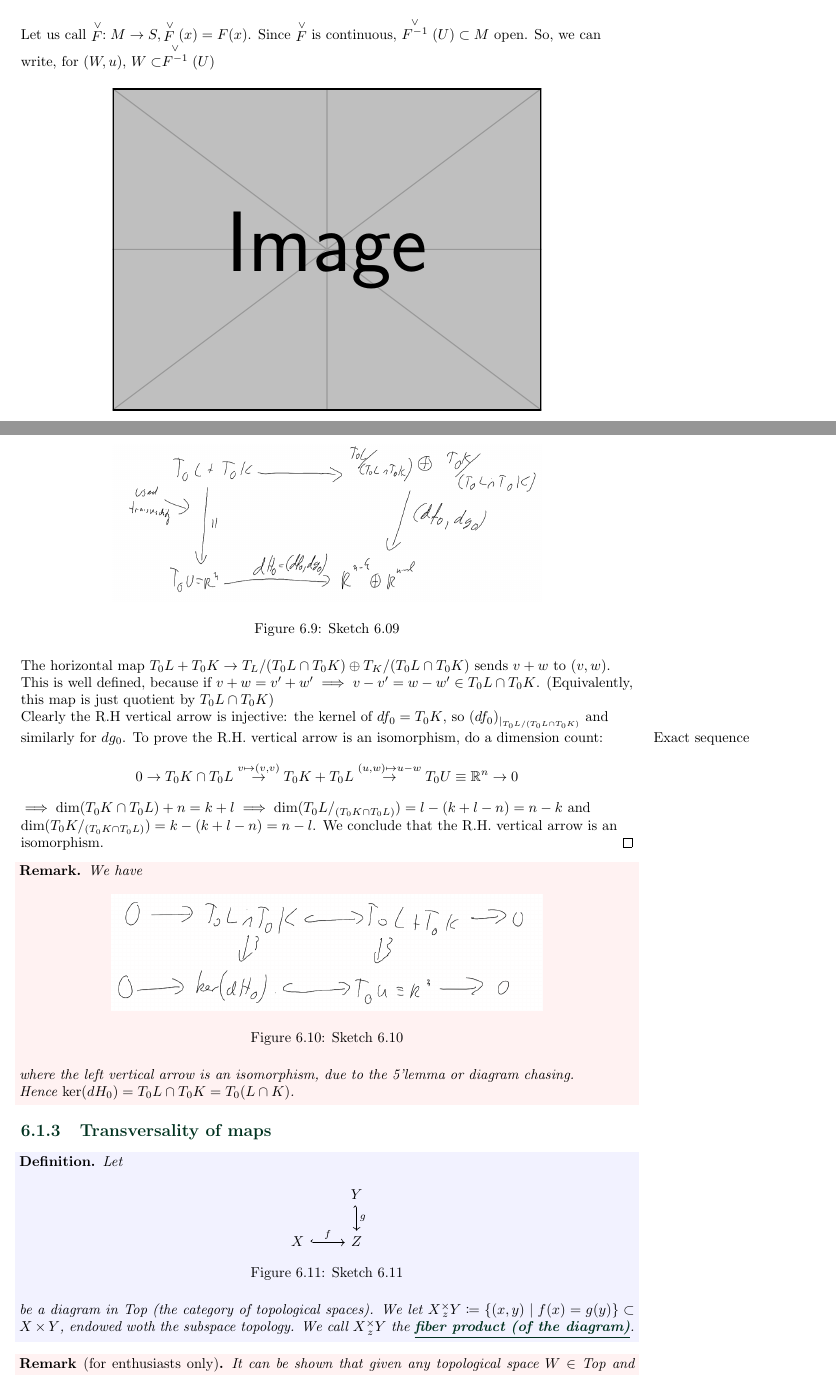
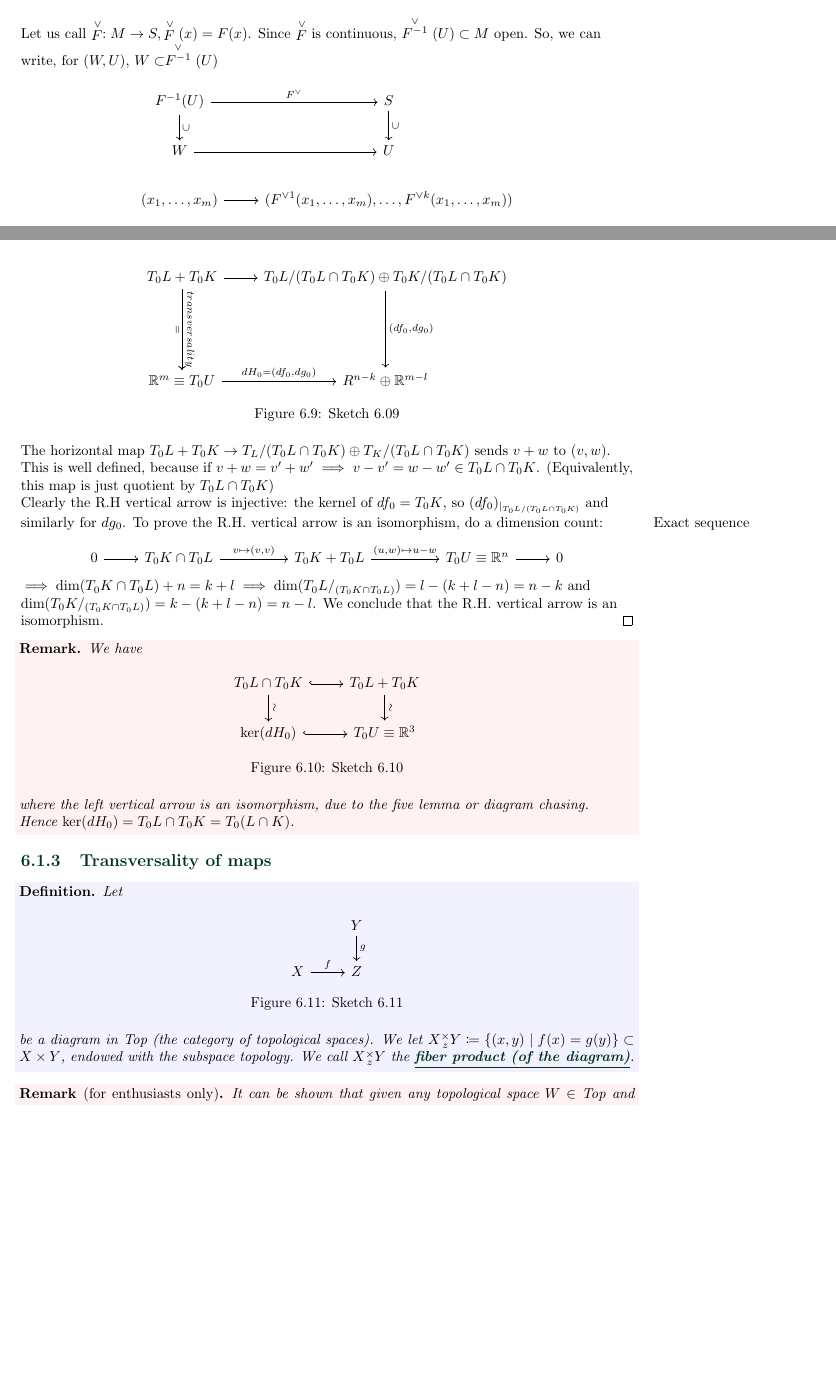
Before and after one commit to MathManuelHinz/Analysis-and-Geometry-on-Manifolds, a LaTeX book (notes.tex, which reads chapters/chapter05.tex, chapters/chapter06.tex): two parts of pages 47 and 56 of 61 before the commit and two parts of pages 47 and 55 of 60 after it, joined at a grey line, cut so that both start at the same text, the shorter picture padded with empty space. Compiled offline with pdfLaTeX.

Commit message:
sketches and tikzcd

```diff
--- a/chapters/chapter05.tex
+++ b/chapters/chapter05.tex
@@ -157,10 +157,14 @@ A priori, \(S\subset N\) could admit multiple smooth structures making it a subm
         \caption{Sketch 5.06}
     \end{figure}
 Let us call \(\stackrel{\vee}{F}:M\to S,\stackrel{\vee}{F}(x)=F(x)\). Since \(\stackrel{\vee}{F}\)
-is continuous, \(\stackrel{\vee}{F^{-1}}(U)\subset M\) open. So, we can write, for \((W,u)\), \(W\subset \stackrel{\vee}{F^{-1}}(U)\)
-\begin{figure}[H]
+is continuous, \(\stackrel{\vee}{F^{-1}}(U)\subset M\) open. So, we can write, for \((W,U)\), \(W\subset \stackrel{\vee}{F^{-1}}(U)\)
+\begin{figure}[H]\label{fig:5.07}
     \centering
-    \includegraphics[width=.7\textwidth]{example-image}
+    \begin{tikzcd}
+        F^{-1}(U)\arrow[r,"F^\vee"]\arrow[d,sloped,"\supset"] & S\arrow[d,sloped,"\supset"]\\
+        W\arrow[r] & U \\
+        (x_1,\dots,x_m)\arrow[r]& (F^{\vee 1}(x_1,\dots,x_m),\dots,F^{\vee k}(x_1,\dots,x_m))
+    \end{tikzcd}
     \caption{Sketch 5.07}
 \end{figure}
 were, a priori, \(\stackrel{\vee}{F^{i}}\) are continuous.
--- a/chapters/chapter06.tex
+++ b/chapters/chapter06.tex
@@ -122,9 +122,14 @@ Let \(M\) be a smooth manifold.
     surjective (by the rank theorem). Note that \(H^{-1}(0)=f^{-1}(0)\cap g^{-1}(0)=K\cap L\).
 
     To see surjectivity of \(dH_0\), we consider the exact sequences:
-    \begin{figure}[H]
+    \begin{figure}[H]\label{fig:6.09}
         \centering
-        \includegraphics[width=.7\textwidth]{sketch_6_09.png}
+        \begin{tikzcd}
+            \arrow[ddd,swap,sloped,"="]\arrow[ddd,sloped,"transversality"]T_0L + T_0K \arrow[r] & T_0L/{(T_0L\cap T_0 K)} \oplus T_0K/{(T_0L\cap T_0 K)}  \arrow[ddd,"(df_0{,}dg_0)"]\\
+            &\\
+            &\\
+            \R^m \equiv T_0U \arrow[r,"dH_0=(df_0{,}dg_0)"] & R^{n-k}\oplus \R^{m-l}
+        \end{tikzcd}
         \caption{Sketch 6.09}
     \end{figure}
     The horizontal map \(T_0 L + T_0 K\to T_L/(T_0L\cap T_0K)\oplus T_K/(T_0L\cap T_0K)\) sends \(v+w\)
@@ -133,20 +138,26 @@ Let \(M\) be a smooth manifold.
 
     Clearly the R.H vertical arrow is injective: the kernel of \(df_0=T_0K\), so \((df_0)\restrict{T_0L/(T_0L\cap T_0K)}\) and similarly for \(dg_0\).
     To prove the R.H. vertical arrow is an isomorphism, do a dimension count:\marginnote{Exact sequence}
-    %TODO: FIX arrows
-    \[0\to T_0K\cap T_0L\stackrel{v\mapsto (v,v)}{\to} T_0K + T_0L\stackrel{(u,w)\mapsto u-w}{\to} T_0U\equiv \R^n\to 0\]
+    \begin{center}
+        \begin{tikzcd}
+            0 \arrow[r]&  T_0K\cap T_0L \arrow[rr,"v \mapsto (v{,}v)"] && T_0K + T_0L\arrow[rr,"(u{,}w)\mapsto u-w"]&& T_0U\equiv \R^n\arrow[r]& 0
+        \end{tikzcd}
+    \end{center}
     \(\implies \dim(T_0K\cap T_0L)+n=k+l\implies \dim(T_0L/_{(T_0K\cap T_0L)})=l-(k+l-n)=n-k\) and \(\dim(T_0K/_{(T_0K\cap T_0L)})=k-(k+l-n)=n-l\).
     We conclude that the R.H. vertical arrow is an isomorphism.
 \end{proof}
 
 \begin{remark}
     We have
-    \begin{figure}[H]
+    \begin{figure}[H]\label{fig:6.10}
         \centering
-        \includegraphics[width=.7\textwidth]{sketch_6_10.png}
+        \begin{tikzcd}
+            \arrow[d,sloped,"\sim"] T_0L\cap T_0 K\arrow[r,hook] &\arrow[d,sloped,"\sim"] T_0L+ T_0K\\
+            \ker(dH_0)\arrow[r,hook] & T_0U\equiv \R^3
+        \end{tikzcd}
         \caption{Sketch 6.10}
     \end{figure}
-    where the left vertical arrow is an isomorphism, due to the 5'lemma or diagram chasing.
+    where the left vertical arrow is an isomorphism, due to the five lemma or diagram chasing.
 
     Hence \(\ker (dH_0)=T_0L\cap T_0K=T_0(L\cap K)\).
 \end{remark}
@@ -157,13 +168,13 @@ Let \(M\) be a smooth manifold.
     Let \begin{figure}[H]\label{fig:6.11}
         \centering
         \begin{tikzcd}
-            & Y \arrow[d,hook',"g"]\\
-            X\arrow[r,hook,"f"] & Z
+            & Y \arrow[d,"g"]\\
+            X\arrow[r,"f"] & Z
         \end{tikzcd}
         \caption{Sketch 6.11}
     \end{figure}
     be a diagram in Top (the category of topological spaces). We let \(X\substack{\times\\z} Y \coloneqq \{(x,y)\mid f(x)=g(y)\}\subset X\times Y\),
-    endowed woth the subspace topology. We call \(X\substack{\times\\z} Y\) the \dhighlight{fiber product (of the diagram)}.
+    endowed with the subspace topology. We call \(X\substack{\times\\z} Y\) the \dhighlight{fiber product (of the diagram)}.
 \end{definition*}
 
 \begin{remark}[for enthusiasts only]
```
Also changed, not shown: figures/sketch_5_04.png (added), figures/sketch_5_05.png (added), figures/sketch_5_06.png (added), figures/sketch_5_07.png (added), figures/sketch_5_08.png (added), notes.pdf, chapters/chapter05.tex (16 more changed lines).
